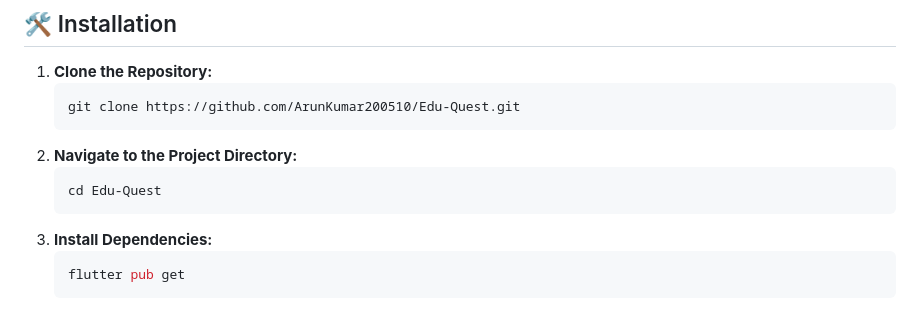
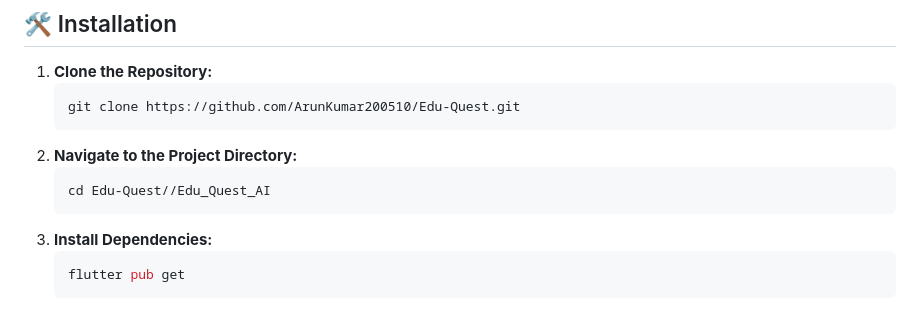
Before and after one commit to ArunKumar200510/Edu-Quest, a Markdown page: README.md, the part around the change. GitHub-like rendering.

````diff
--- a/README.md
+++ b/README.md
@@ -106,7 +106,7 @@ This AI-powered learning app enhances student engagement, retention, and efficie
    ```
 2. **Navigate to the Project Directory:**
    ```bash
-   cd Edu-Quest
+   cd Edu-Quest//Edu_Quest_AI
    ```
 3. **Install Dependencies:**
    ```bash
````
